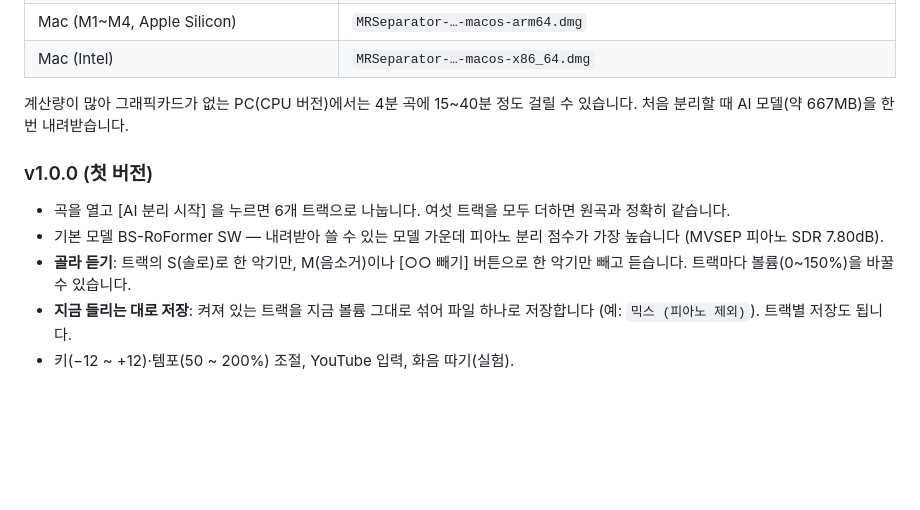
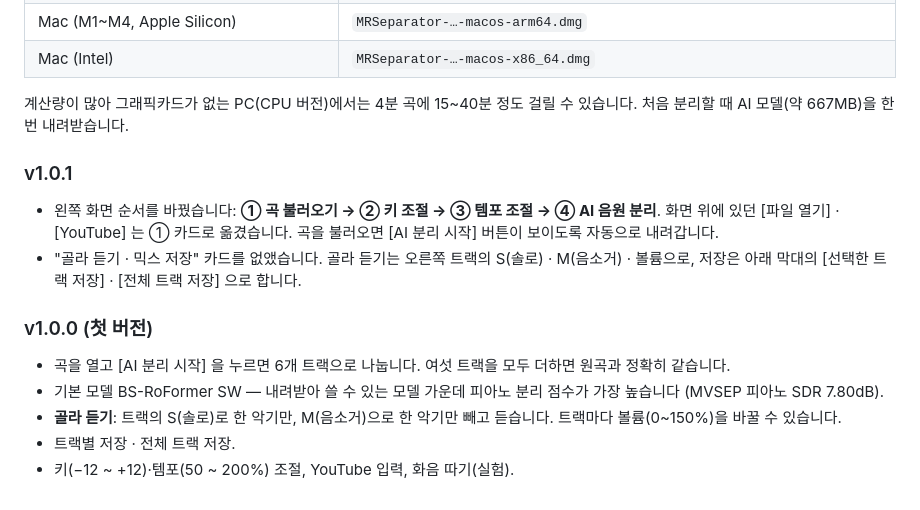
Before and after one commit to jiamong2/MR_MAKER, a Markdown page: packaging/RELEASE_NOTES_SEPARATOR.md, the part around the change. Drawn GitHub-style; blank space fills up the shorter version.

```diff
--- a/packaging/RELEASE_NOTES_SEPARATOR.md
+++ b/packaging/RELEASE_NOTES_SEPARATOR.md
@@ -15,9 +15,13 @@
 
 계산량이 많아 그래픽카드가 없는 PC(CPU 버전)에서는 4분 곡에 15~40분 정도 걸릴 수 있습니다. 처음 분리할 때 AI 모델(약 667MB)을 한 번 내려받습니다.
 
+### v1.0.1
+- 왼쪽 화면 순서를 바꿨습니다: **① 곡 불러오기 → ② 키 조절 → ③ 템포 조절 → ④ AI 음원 분리**. 화면 위에 있던 [파일 열기] · [YouTube] 는 ① 카드로 옮겼습니다. 곡을 불러오면 [AI 분리 시작] 버튼이 보이도록 자동으로 내려갑니다.
+- "골라 듣기 · 믹스 저장" 카드를 없앴습니다. 골라 듣기는 오른쪽 트랙의 S(솔로) · M(음소거) · 볼륨으로, 저장은 아래 막대의 [선택한 트랙 저장] · [전체 트랙 저장] 으로 합니다.
+
 ### v1.0.0 (첫 버전)
 - 곡을 열고 [AI 분리 시작] 을 누르면 6개 트랙으로 나눕니다. 여섯 트랙을 모두 더하면 원곡과 정확히 같습니다.
 - 기본 모델 BS-RoFormer SW — 내려받아 쓸 수 있는 모델 가운데 피아노 분리 점수가 가장 높습니다 (MVSEP 피아노 SDR 7.80dB).
-- **골라 듣기**: 트랙의 S(솔로)로 한 악기만, M(음소거)이나 [○○ 빼기] 버튼으로 한 악기만 빼고 듣습니다. 트랙마다 볼륨(0~150%)을 바꿀 수 있습니다.
-- **지금 들리는 대로 저장**: 켜져 있는 트랙을 지금 볼륨 그대로 섞어 파일 하나로 저장합니다 (예: `믹스 (피아노 제외)`). 트랙별 저장도 됩니다.
+- **골라 듣기**: 트랙의 S(솔로)로 한 악기만, M(음소거)으로 한 악기만 빼고 듣습니다. 트랙마다 볼륨(0~150%)을 바꿀 수 있습니다.
+- 트랙별 저장 · 전체 트랙 저장.
 - 키(−12 ~ +12)·템포(50 ~ 200%) 조절, YouTube 입력, 화음 따기(실험).
```
Also changed, not shown: README.md (+1 -1 lines), docs/screenshot-separator.png, 6 other files.
